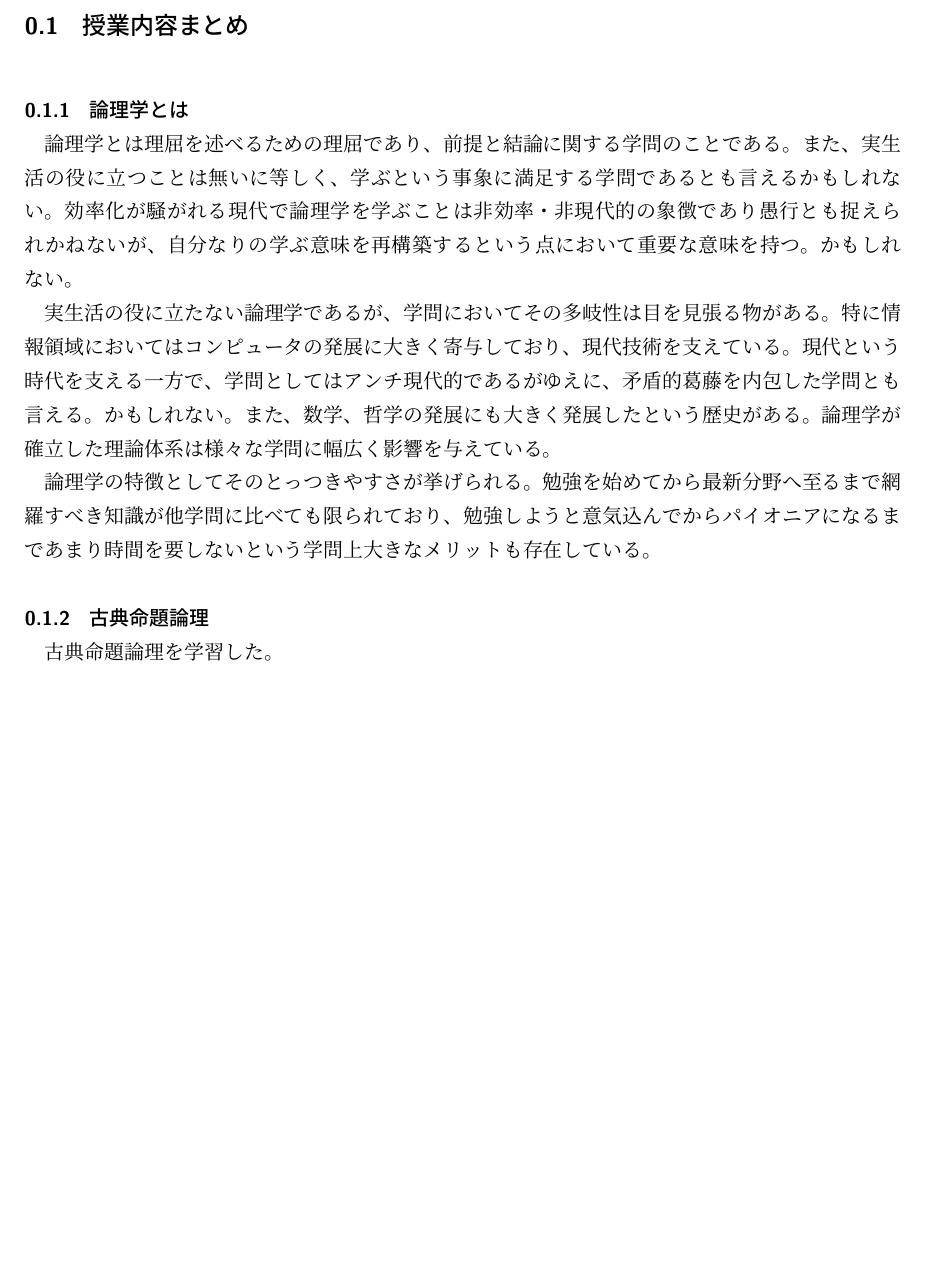
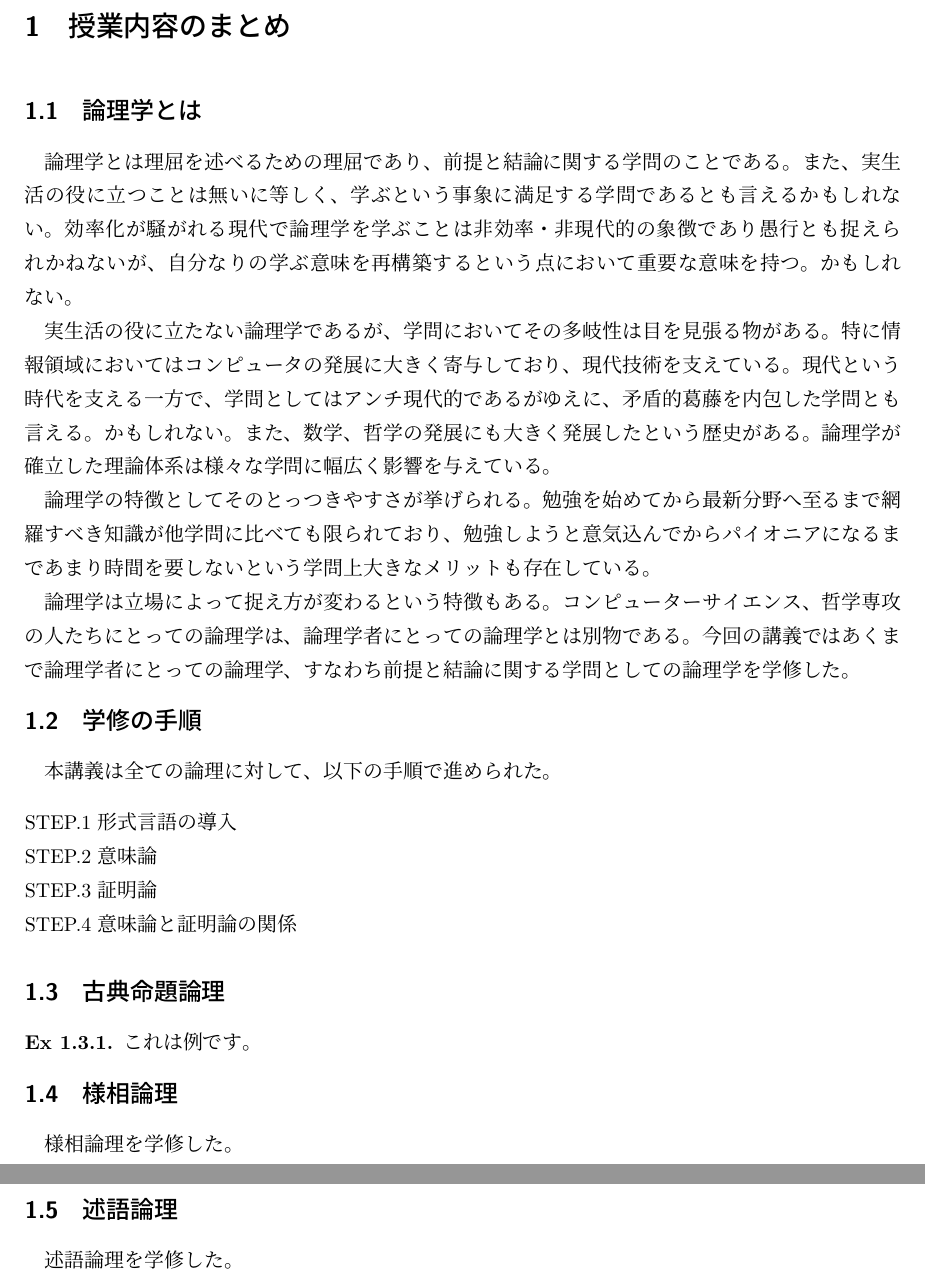
Before and after one commit to TAIYOSAMA/logic-report, a LaTeX document (main.tex, which reads sections/01_summary/index.tex, sections/01_summary/subsections/about.tex, sections/01_summary/subsections/classic_propositional_logic.tex): part of page 2 of 2 before the commit and two parts of pages 2 and 3 of 4 after it, the two joined at a grey line, cut so that both start at the same text, the shorter picture padded with empty space. Compiled offline with upLaTeX and dvipdfmx.

Commit message:
ref: ディレクトリ構造を変更しました。

```diff
--- /dev/null
+++ b/sections/01_summary/index.tex
@@ -0,0 +1,9 @@
+\section{授業内容のまとめ}
+
+\input{sections/01_summary/subsections/about.tex}
+\input{sections/01_summary/subsections/learning_steps.tex}
+\input{sections/01_summary/subsections/classic_propositional_logic.tex}
+\input{sections/01_summary/subsections/modal_logic.tex}
+\input{sections/01_summary/subsections/predicate_logic.tex}
+
+\pagebreak
--- a/sections/01_summary.tex
+++ b/sections/01_summary/subsections/about.tex
@@ -1,6 +1,4 @@
-\subsection{授業内容まとめ}
-
-\subsubsection{論理学とは}
+\subsection{論理学とは}
 
 論理学とは理屈を述べるための理屈であり、前提と結論に関する学問のことである。
 また、実生活の役に立つことは無いに等しく、学ぶという事象に満足する学問であるとも言えるかもしれない。
@@ -16,7 +14,6 @@
 勉強を始めてから最新分野へ至るまで網羅すべき知識が他学問に比べても限られており、
 勉強しようと意気込んでからパイオニアになるまであまり時間を要しないという学問上大きなメリットも存在している。
 
-\subsubsection{古典命題論理}
-古典命題論理を学習した。
-
-\pagebreak
+論理学は立場によって捉え方が変わるという特徴もある。
+コンピューターサイエンス、哲学専攻の人たちにとっての論理学は、論理学者にとっての論理学とは別物である。
+今回の講義ではあくまで論理学者にとっての論理学、すなわち前提と結論に関する学問としての論理学を学修した。
--- /dev/null
+++ b/sections/01_summary/subsections/classic_propositional_logic.tex
@@ -0,0 +1,5 @@
+\subsection{古典命題論理}
+
+\begin{ex}
+これは例です。
+\end{ex}
--- /dev/null
+++ b/sections/01_summary/subsections/learning_steps.tex
@@ -0,0 +1,10 @@
+\subsection{学修の手順}
+
+本講義は全ての論理に対して、以下の手順で進められた。
+
+\begin{enumerate}[STEP.1 ]
+  \item 形式言語の導入
+  \item 意味論
+  \item 証明論
+  \item 意味論と証明論の関係
+\end{enumerate}
--- /dev/null
+++ b/sections/01_summary/subsections/modal_logic.tex
@@ -0,0 +1,3 @@
+\subsection{様相論理}
+
+様相論理を学修した。
--- /dev/null
+++ b/sections/01_summary/subsections/predicate_logic.tex
@@ -0,0 +1,3 @@
+\subsection{述語論理}
+
+述語論理を学修した。
```
Also changed, not shown: main.tex (+21 -2 lines), sections/02_thoughts/index.tex (added, +6 -0 lines), frontmatter/cover.tex (renamed from sections/cover.tex), sections/02_thoughts.tex (deleted).
